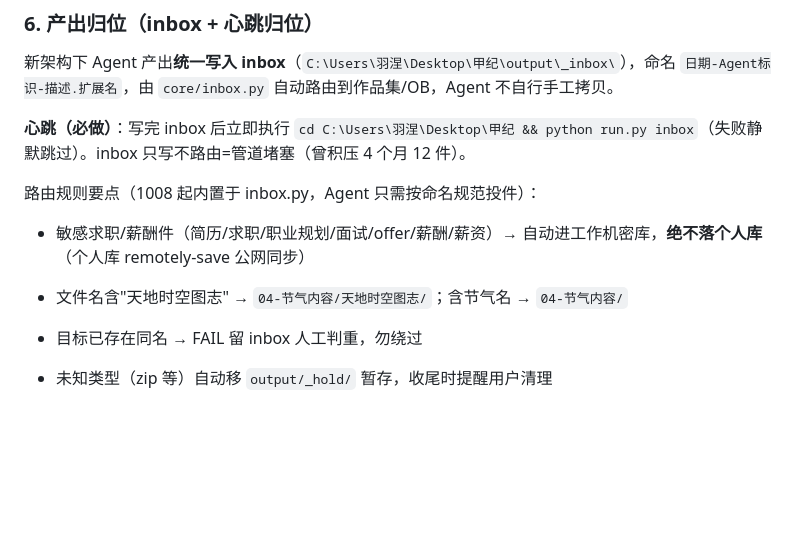
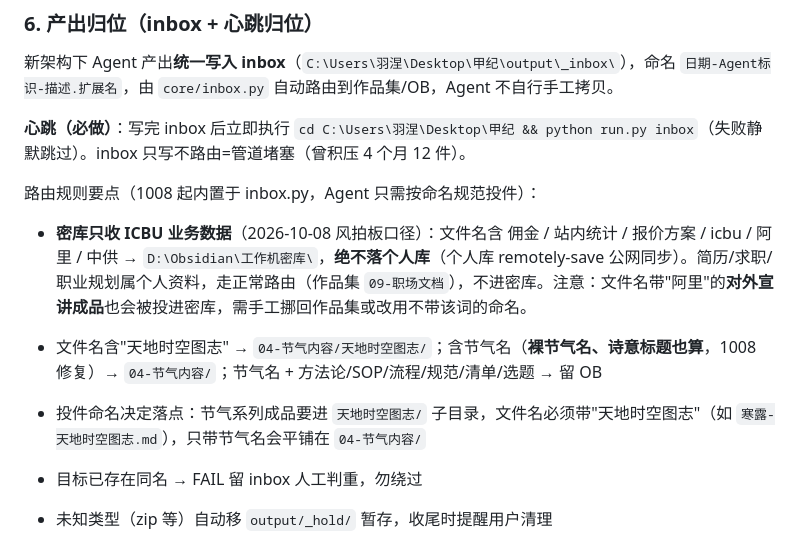
Before and after one commit to PlumeLyo/lingxi-skills, a Markdown page: knowledge/session-sync/SKILL.md, the part around the change. Rendered like a GitHub page; blank space fills up the shorter version.

Commit message:
密库口径拍板 ICBU/阿里/中供 + 节气裸名成品判定纠正
风 2026-10-08 拍板以 adfff87 为准：密库只收 ICBU 业务数据。原 SKILL 第70行仍写
"敏感求职/薪酬件自动进密库"，与本仓库 2a31f67 提交信息（ICBU-only）自相矛盾。
- 密库关键词口径改为 佣金/站内统计/报价方案/icbu/阿里/中供；简历等个人资料走正常路由
- 补记 1008 修复：裸节气名与诗意标题也算成品；投件命名决定落点（要进系列子目录须带"天地时空图志"）
- 标注已知副作用：文件名带"阿里"的对外成品会被投进密库，需手工挪回或改命名

```diff
--- a/knowledge/session-sync/SKILL.md
+++ b/knowledge/session-sync/SKILL.md
@@ -67,8 +67,9 @@ description: >
 **心跳（必做）**：写完 inbox 后立即执行 `cd C:\Users\羽涅\Desktop\甲纪 && python run.py inbox`（失败静默跳过）。inbox 只写不路由=管道堵塞（曾积压 4 个月 12 件）。
 
 路由规则要点（1008 起内置于 inbox.py，Agent 只需按命名规范投件）：
-- 敏感求职/薪酬件（简历/求职/职业规划/面试/offer/薪酬/薪资）→ 自动进工作机密库，**绝不落个人库**（个人库 remotely-save 公网同步）
-- 文件名含"天地时空图志" → `04-节气内容/天地时空图志/`；含节气名 → `04-节气内容/`
+- **密库只收 ICBU 业务数据**（2026-10-08 风拍板口径）：文件名含 佣金 / 站内统计 / 报价方案 / icbu / 阿里 / 中供 → `D:\Obsidian\工作机密库\`，**绝不落个人库**（个人库 remotely-save 公网同步）。简历/求职/职业规划属个人资料，走正常路由（作品集 `09-职场文档`），不进密库。注意：文件名带"阿里"的**对外宣讲成品**也会被投进密库，需手工挪回作品集或改用不带该词的命名。
+- 文件名含"天地时空图志" → `04-节气内容/天地时空图志/`；含节气名（**裸节气名、诗意标题也算**，1008 修复）→ `04-节气内容/`；节气名 + 方法论/SOP/流程/规范/清单/选题 → 留 OB
+- 投件命名决定落点：节气系列成品要进 `天地时空图志/` 子目录，文件名必须带"天地时空图志"（如 `寒露-天地时空图志.md`），只带节气名会平铺在 `04-节气内容/`
 - 目标已存在同名 → FAIL 留 inbox 人工判重，勿绕过
 - 未知类型（zip 等）自动移 `output/_hold/` 暂存，收尾时提醒用户清理
 
```
